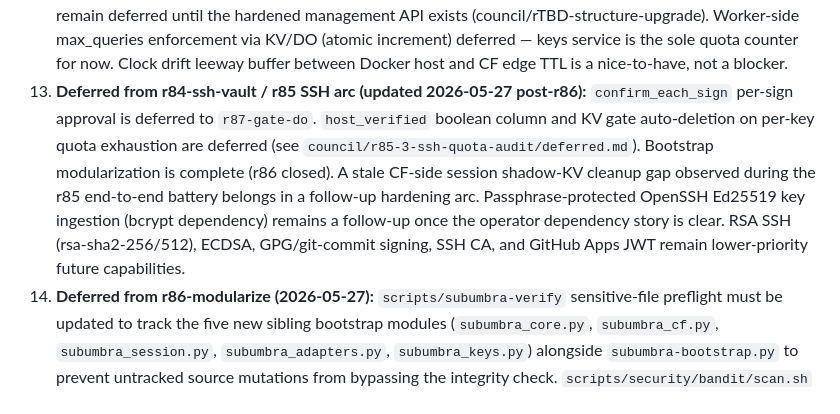
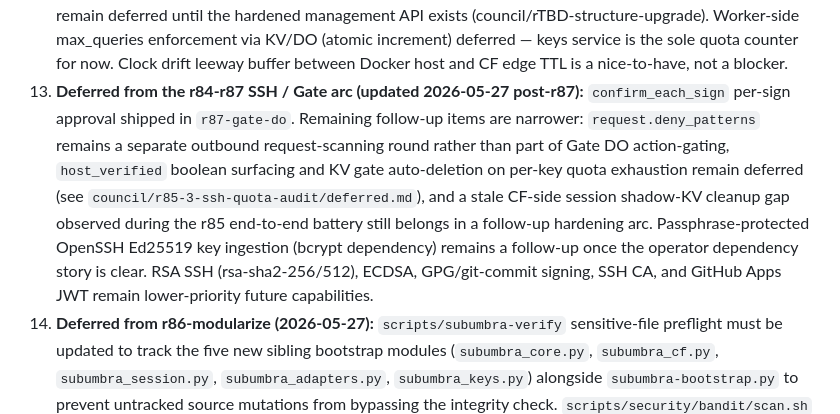
Before and after one commit to polysemic/Subumbra, a Markdown page: PROJECT_STATUS.md, the part around the change. GitHub-like rendering.

Commit message:
r87-gate-do close-out — CLOSED

```diff
--- a/PROJECT_STATUS.md
+++ b/PROJECT_STATUS.md
@@ -185,5 +185,5 @@ For the detailed multi-round strategy and unaddressed technical debt, see the [R
 10. **Deferred from r74-subumbra-verify (2026-05-18):** Current alpha release tags are lightweight, so `SUBUMBRA_REQUIRE_SIGNED_TAG=1` is intentionally opt-in and will fail until the project ships signed annotated release tags. Schedule a signed-release / release-trust-root round before claiming high-assurance bootstrap-source provenance.
 11. **Deferred from r77-response-header-policy (2026-05-21):** Query-param authority (`allow.query_params`) remains a dedicated future policy round. Provider-specific header defaults beyond the evidence-backed Anthropic/OpenAI/Groq set remain deferred until live completion/message probes confirm them. Optional per-key header escape hatches and streaming-path `response.deny_patterns` enforcement remain follow-on work. Raw query-string normalization in `subumbra-proxy/app.py` also remains deferred until targeted compatibility proof confirms a safe remediation path.
 12. **Deferred from r82-session-lockdown (2026-05-22):** Dashboard session close button and write controls remain deferred until the hardened management API exists (council/rTBD-structure-upgrade). Worker-side max_queries enforcement via KV/DO (atomic increment) deferred — keys service is the sole quota counter for now. Clock drift leeway buffer between Docker host and CF edge TTL is a nice-to-have, not a blocker.
-13. **Deferred from r84-ssh-vault / r85 SSH arc (updated 2026-05-27 post-r86):** `confirm_each_sign` per-sign approval is deferred to `r87-gate-do`. `host_verified` boolean column and KV gate auto-deletion on per-key quota exhaustion are deferred (see `council/r85-3-ssh-quota-audit/deferred.md`). Bootstrap modularization is complete (r86 closed). A stale CF-side session shadow-KV cleanup gap observed during the r85 end-to-end battery belongs in a follow-up hardening arc. Passphrase-protected OpenSSH Ed25519 key ingestion (bcrypt dependency) remains a follow-up once the operator dependency story is clear. RSA SSH (rsa-sha2-256/512), ECDSA, GPG/git-commit signing, SSH CA, and GitHub Apps JWT remain lower-priority future capabilities.
+13. **Deferred from the r84-r87 SSH / Gate arc (updated 2026-05-27 post-r87):** `confirm_each_sign` per-sign approval shipped in `r87-gate-do`. Remaining follow-up items are narrower: `request.deny_patterns` remains a separate outbound request-scanning round rather than part of Gate DO action-gating, `host_verified` boolean surfacing and KV gate auto-deletion on per-key quota exhaustion remain deferred (see `council/r85-3-ssh-quota-audit/deferred.md`), and a stale CF-side session shadow-KV cleanup gap observed during the r85 end-to-end battery still belongs in a follow-up hardening arc. Passphrase-protected OpenSSH Ed25519 key ingestion (bcrypt dependency) remains a follow-up once the operator dependency story is clear. RSA SSH (rsa-sha2-256/512), ECDSA, GPG/git-commit signing, SSH CA, and GitHub Apps JWT remain lower-priority future capabilities.
 14. **Deferred from r86-modularize (2026-05-27):** `scripts/subumbra-verify` sensitive-file preflight must be updated to track the five new sibling bootstrap modules (`subumbra_core.py`, `subumbra_cf.py`, `subumbra_session.py`, `subumbra_adapters.py`, `subumbra_keys.py`) alongside `subumbra-bootstrap.py` to prevent untracked source mutations from bypassing the integrity check. `scripts/security/bandit/scan.sh` must include the same new modules to preserve automated vulnerability detection. Both items were explicitly excluded from r86 scope per the approved plan; schedule as part of the next security-tooling or bootstrap-hardening round.
```
